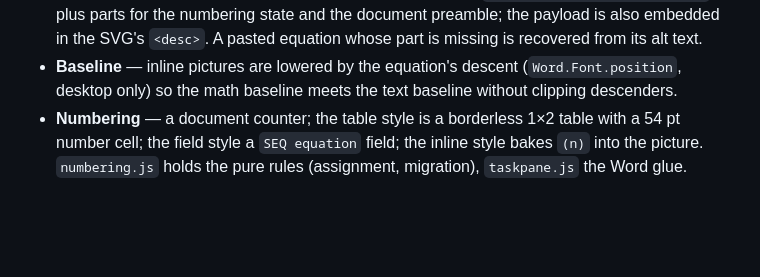
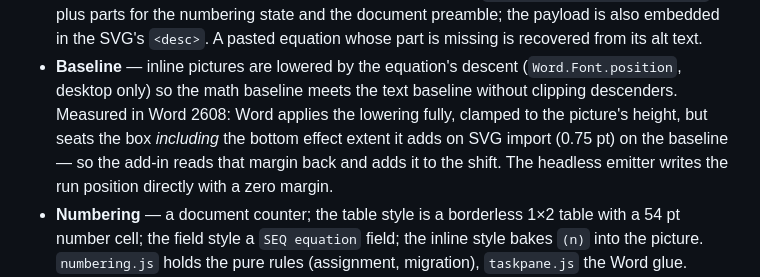
Before and after one commit to hyperion-git/recorde, a Markdown page: README.md, the part around the change. GitHub-like rendering; blank space fills up the shorter version.

Commit message:
docs: baseline mechanics as measured in Word (README, skill)
Assisted-by: Claude Code:claude-opus-5[1m]

```diff
--- a/README.md
+++ b/README.md
@@ -149,7 +149,11 @@ procedure and gotchas: `skills/recorde/SKILL.md` (also linked from
   A pasted equation whose part is missing is recovered from its alt text.
 - **Baseline** — inline pictures are lowered by the equation's descent
   (`Word.Font.position`, desktop only) so the math baseline meets the text
-  baseline without clipping descenders.
+  baseline without clipping descenders. Measured in Word 2608: Word applies
+  the lowering fully, clamped to the picture's height, but seats the box
+  *including* the bottom effect extent it adds on SVG import (0.75 pt) on the
+  baseline — so the add-in reads that margin back and adds it to the shift.
+  The headless emitter writes the run position directly with a zero margin.
 - **Numbering** — a document counter; the table style is a borderless 1×2
   table with a 54 pt number cell; the field style a `SEQ equation` field; the
   inline style bakes `(n)` into the picture. `numbering.js` holds the pure
```
Also changed, not shown: skills/recorde/SKILL.md (+3 -1 lines).
